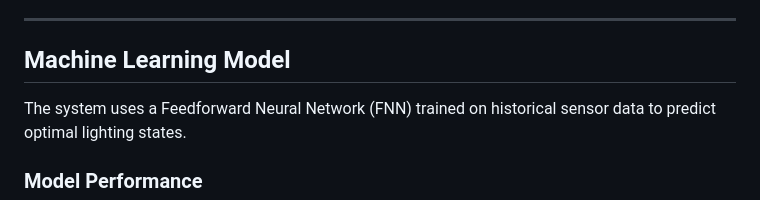
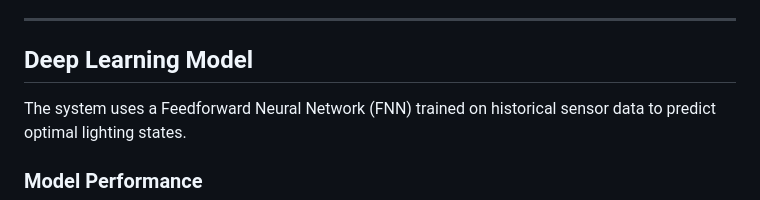
Before and after one commit to ChandanHegde07/Smart-Energy-Optimization-System-using-TinyML, a Markdown page: Readme.md, the part around the change. GitHub-like rendering.

Commit message:
Update section title from 'Machine Learning Model' to 'Deep Learning Model'

```diff
--- a/Readme.md
+++ b/Readme.md
@@ -86,7 +86,7 @@ This project demonstrates an energy-efficient lighting control system that uses
 
 ---
 
-## Machine Learning Model
+## Deep Learning Model
 
 The system uses a Feedforward Neural Network (FNN) trained on historical sensor data to predict optimal lighting states.
 
```
